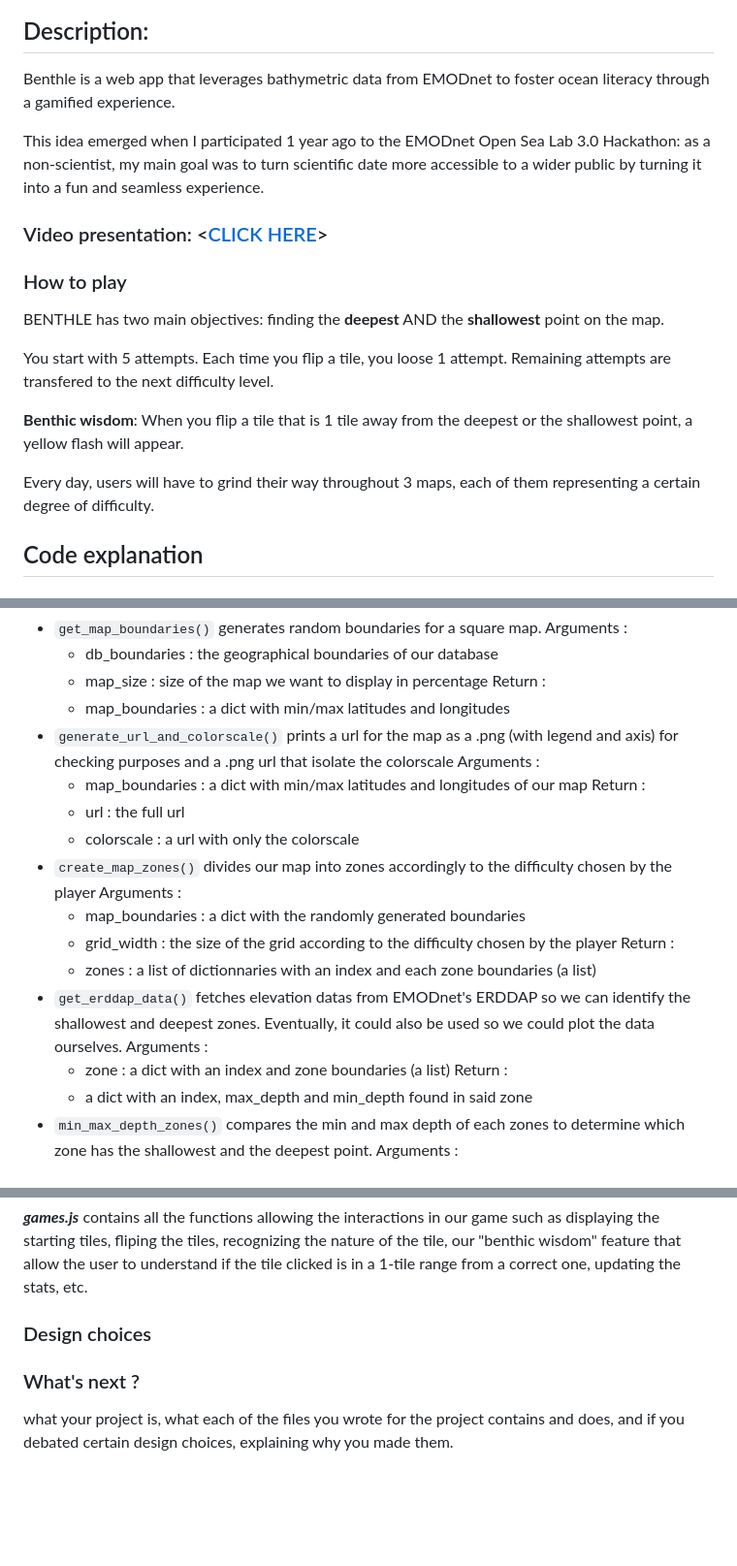
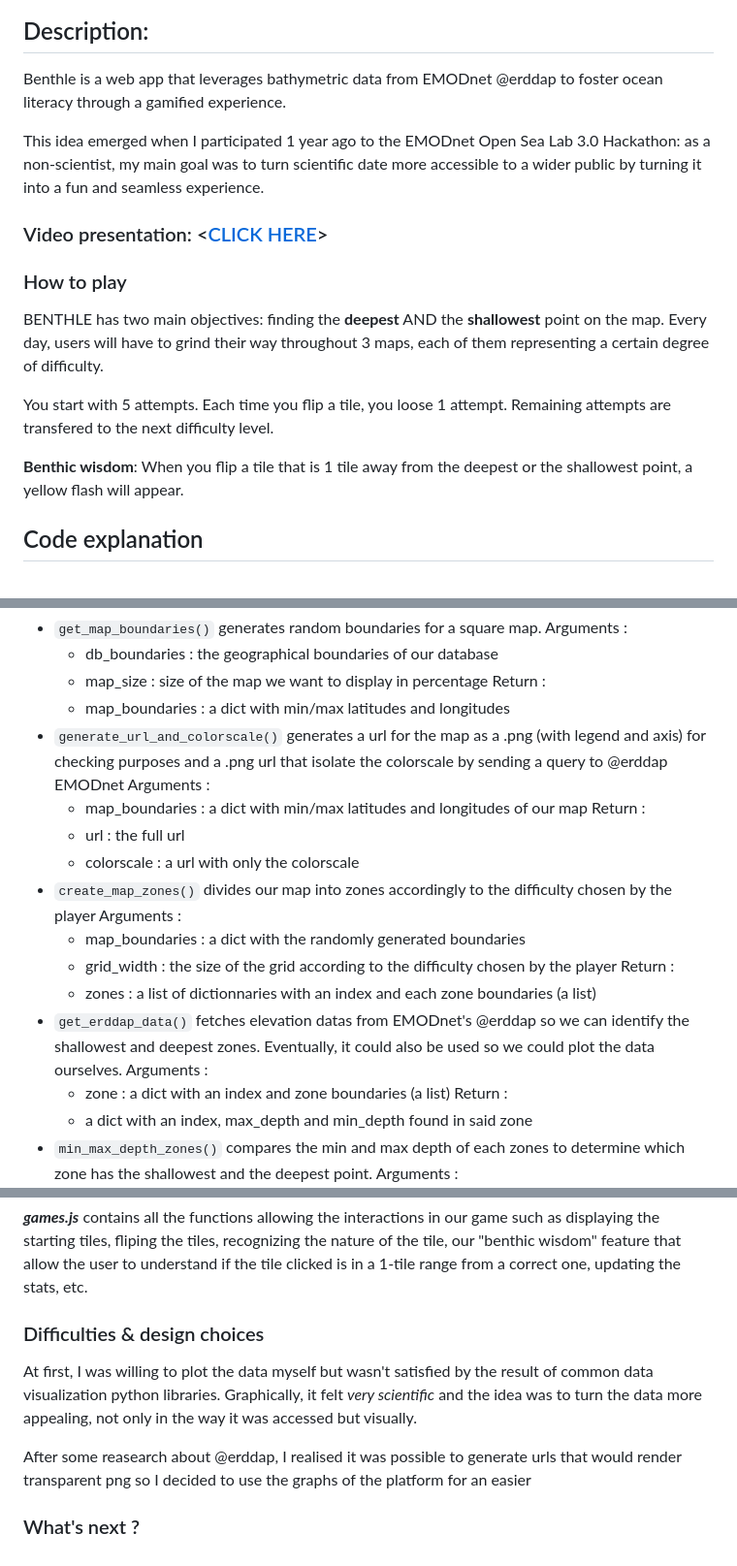
Before and after one commit to moTTong-Sof/Benthle, a Markdown page: README.md, 3 parts joined by grey strips. Shown at 97% size. GitHub-like rendering; blank space fills up the shorter version.

```diff
--- a/README.md
+++ b/README.md
@@ -3,20 +3,18 @@
 <p align="center"> <img src="static/images/benthle mini.png" width="50%"> </p>
 
 ## Description:
-Benthle is a web app that leverages bathymetric data from EMODnet to foster ocean literacy through a gamified experience.
+Benthle is a web app that leverages bathymetric data from EMODnet @erddap to foster ocean literacy through a gamified experience.
 
 This idea emerged when I participated 1 year ago to the EMODnet Open Sea Lab 3.0 Hackathon: as a non-scientist, my main goal was to turn scientific date more accessible to a wider public by turning it into a fun and seamless experience.
 
 ### Video presentation: <[CLICK HERE](https://www.youtube.com/watch?v=7xxuVlqfn6Q&ab_channel=SofianeFarhra)>
 
 ### How to play
-BENTHLE has two main objectives: finding the **deepest** AND the **shallowest** point on the map.
+BENTHLE has two main objectives: finding the **deepest** AND the **shallowest** point on the map. Every day, users will have to grind their way throughout 3 maps, each of them representing a certain degree of difficulty.
 
 You start with 5 attempts. Each time you flip a tile, you loose 1 attempt. Remaining attempts are transfered to the next difficulty level.
 
 **Benthic wisdom**: When you flip a tile that is 1 tile away from the deepest or the shallowest point, a yellow flash will appear.
-
-Every day, users will have to grind their way throughout 3 maps, each of them representing a certain degree of difficulty.
 
 ## Code explanation
 ### Backend files
@@ -37,7 +35,7 @@ Every day, users will have to grind their way throughout 3 maps, each of them re
     - map_size : size of the map we want to display in percentage
     Return :
     - map_boundaries : a dict with min/max latitudes and longitudes
-- `generate_url_and_colorscale()` prints a url for the map as a .png (with legend and axis) for checking purposes and a .png url that isolate the colorscale
+- `generate_url_and_colorscale()` generates a url for the map as a .png (with legend and axis) for checking purposes and a .png url that isolate the colorscale by sending a query to @erddap EMODnet
     Arguments :
     - map_boundaries : a dict with min/max latitudes and longitudes of our map
     Return :
@@ -49,7 +47,7 @@ Every day, users will have to grind their way throughout 3 maps, each of them re
     - grid_width : the size of the grid according to the difficulty chosen by the player
     Return :
     - zones : a list of dictionnaries with an index and each zone boundaries (a list)
-- `get_erddap_data()` fetches elevation datas from EMODnet's ERDDAP so we can identify the shallowest and deepest zones. Eventually, it could also be used so we could plot the data ourselves.
+- `get_erddap_data()` fetches elevation datas from EMODnet's @erddap so we can identify the shallowest and deepest zones. Eventually, it could also be used so we could plot the data ourselves.
     Arguments :
     - zone : a dict with an index and zone boundaries (a list)
     Return :
@@ -104,11 +102,9 @@ Every day, users will have to grind their way throughout 3 maps, each of them re
 
 ***games.js*** contains all the functions allowing the interactions in our game such as displaying the starting tiles, fliping the tiles, recognizing the nature of the tile, our "benthic wisdom" feature that allow the user to understand if the tile clicked is in a 1-tile range from a correct one, updating the stats, etc.
 
-### Design choices
+### Difficulties & design choices
+At first, I was willing to plot the data myself but wasn't satisfied by the result of common data visualization python libraries. Graphically, it felt _very scientific_ and the idea was to turn the data more appealing, not only in the way it was accessed but visually.
+
+After some reasearch about @erddap, I realised it was possible to generate urls that would render transparent png so I decided to use the graphs of the platform for an easier
 
 ### What's next ?
-
-what your project is,
-what each of the files you wrote for the project contains and does,
-and if you debated certain design choices,
-explaining why you made them.
```
